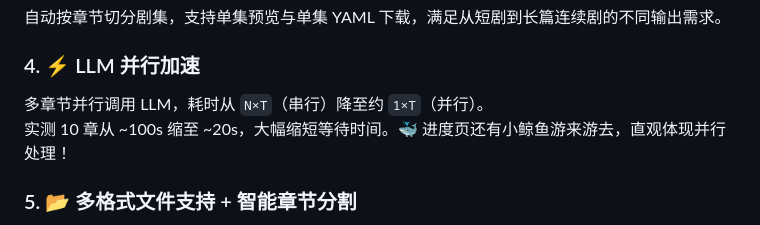
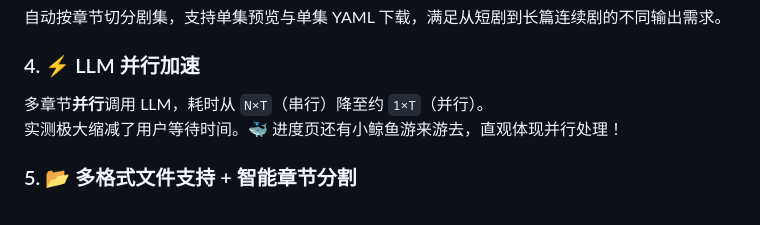
Before and after one commit to goodddGrades/qiniuyun_contest, a Markdown page: README.md, the part around one of its changes. Drawn GitHub-style.

Commit message:
docs: 优化亮点表述，去掉内联样式改用标准加粗

```diff
--- a/README.md
+++ b/README.md
@@ -20,8 +20,8 @@
 自动按章节切分剧集，支持单集预览与单集 YAML 下载，满足从短剧到长篇连续剧的不同输出需求。
 
 ### 4. ⚡ LLM 并行加速
-多章节<span style="color:red;font-weight:bold">并行</span>调用 LLM，耗时从 `N×T`（串行）降至约 `1×T`（并行）。
-实测 10 章从 ~100s 缩至 ~20s，大幅缩短等待时间。🐳 进度页还有小鲸鱼游来游去，直观体现并行处理！
+多章节**并行**调用 LLM，耗时从 `N×T`（串行）降至约 `1×T`（并行）。
+实测极大缩减了用户等待时间。🐳 进度页还有小鲸鱼游来游去，直观体现并行处理！
 
 ### 5. 📂 多格式文件支持 + 智能章节分割
 支持 `.txt` / `.md` / `.docx` 格式上传，内置多种章节标题匹配规则（中文数字"第一章"、阿拉伯数字"第1章"、英文"Chapter 1"等），无章节标记时自动按段落均分。
```
Also changed, not shown: other parts of README.md (+1 -1 lines).
